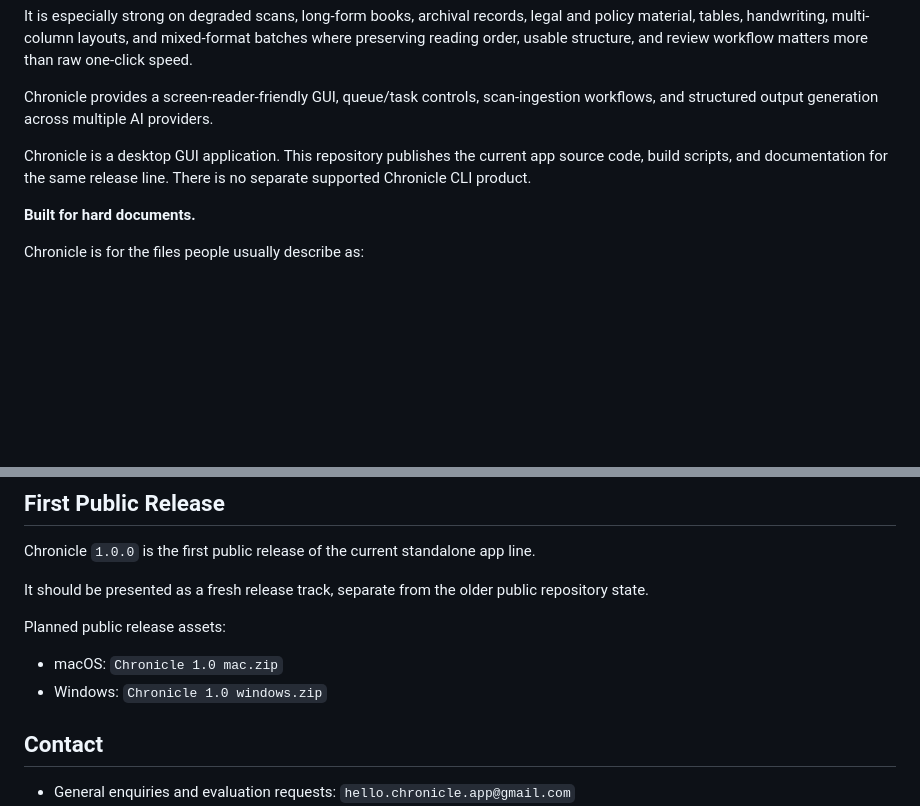
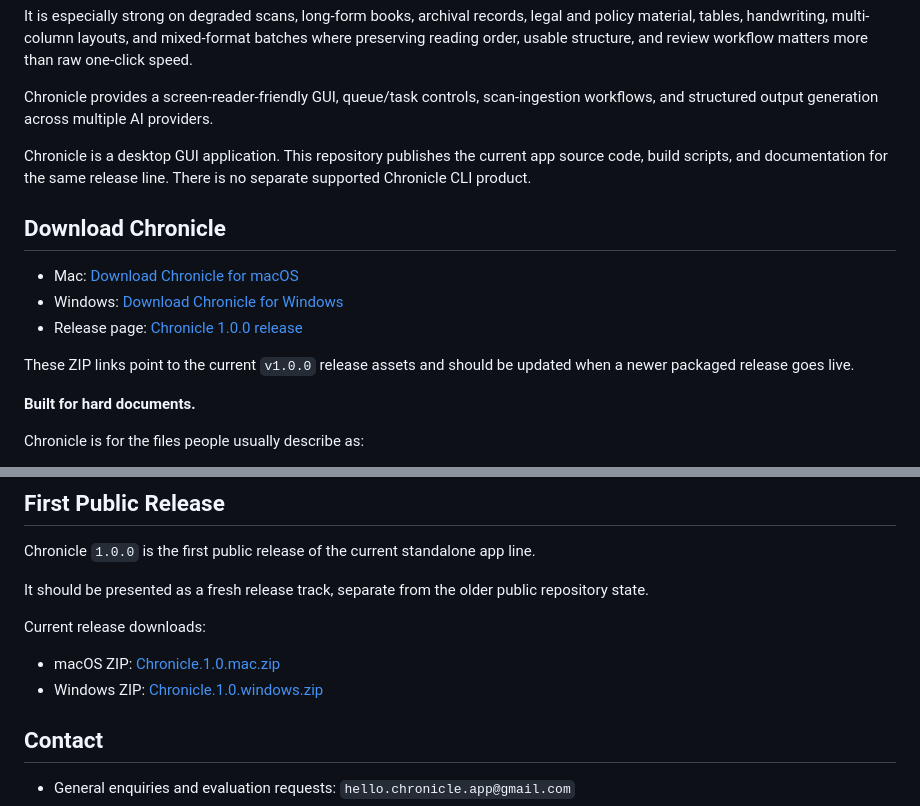
Before and after one commit to harry6116/Chronicle, a Markdown page: README.md, 2 parts joined by grey strips. Drawn GitHub-style; blank space fills up the shorter version.

Commit message:
Add direct Mac and Windows download links to README

```diff
--- a/README.md
+++ b/README.md
@@ -9,6 +9,14 @@ It is especially strong on degraded scans, long-form books, archival records, le
 Chronicle provides a screen-reader-friendly GUI, queue/task controls, scan-ingestion workflows, and structured output generation across multiple AI providers.
 
 Chronicle is a desktop GUI application. This repository publishes the current app source code, build scripts, and documentation for the same release line. There is no separate supported Chronicle CLI product.
+
+## Download Chronicle
+
+- Mac: [Download Chronicle for macOS](https://github.com/harry6116/Chronicle/releases/download/v1.0.0/Chronicle.1.0.mac.zip)
+- Windows: [Download Chronicle for Windows](https://github.com/harry6116/Chronicle/releases/download/v1.0.0/Chronicle.1.0.windows.zip)
+- Release page: [Chronicle 1.0.0 release](https://github.com/harry6116/Chronicle/releases/tag/v1.0.0)
+
+These ZIP links point to the current `v1.0.0` release assets and should be updated when a newer packaged release goes live.
 
 **Built for hard documents.**
 
@@ -69,10 +77,10 @@ Chronicle `1.0.0` is the first public release of the current standalone app line
 
 It should be presented as a fresh release track, separate from the older public repository state.
 
-Planned public release assets:
+Current release downloads:
 
-- macOS: `Chronicle 1.0 mac.zip`
-- Windows: `Chronicle 1.0 windows.zip`
+- macOS ZIP: [Chronicle.1.0.mac.zip](https://github.com/harry6116/Chronicle/releases/download/v1.0.0/Chronicle.1.0.mac.zip)
+- Windows ZIP: [Chronicle.1.0.windows.zip](https://github.com/harry6116/Chronicle/releases/download/v1.0.0/Chronicle.1.0.windows.zip)
 
 ## Contact
 
```
